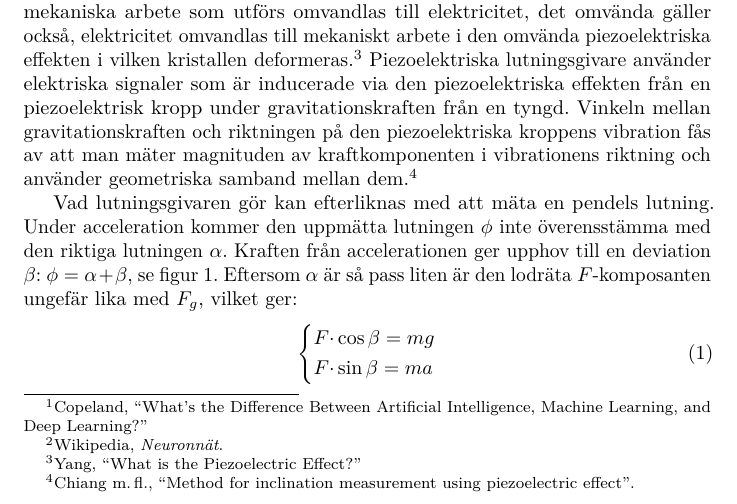
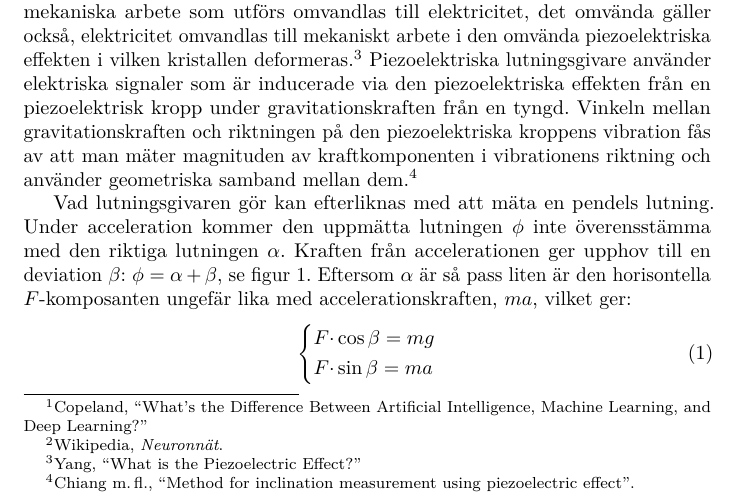
Before and after one commit to W-johansson/Gymnasiearbete, a LaTeX document (projektplan.tex, which reads inledning.tex): part of page 2 of 11, cut so that both start at the same text. Compiled offline with pdfLaTeX.

Commit message:
Fixa fel angående pendeln.

```diff
--- a/inledning.tex
+++ b/inledning.tex
@@ -116,8 +116,8 @@ Under acceleration kommer den uppmätta lutningen $\phi$
 inte överensstämma med den riktiga lutningen $\alpha$.
 Kraften från accelerationen ger upphov till en deviation $\beta$:
 $ \phi = \alpha + \beta $, se figur~\ref{fig:pendel}.
-Eftersom $\alpha$ är så pass liten är den lodräta $F$-komposanten
-ungefär lika med $F_g$, vilket ger:
+Eftersom $\alpha$ är så pass liten är den horisontella $F$-komposanten
+ungefär lika med accelerationskraften, $ma$, vilket ger:
 \begin{equation}
 	\left\{ \begin{aligned}
 		F \cdot &\cos \beta = mg \\
```
